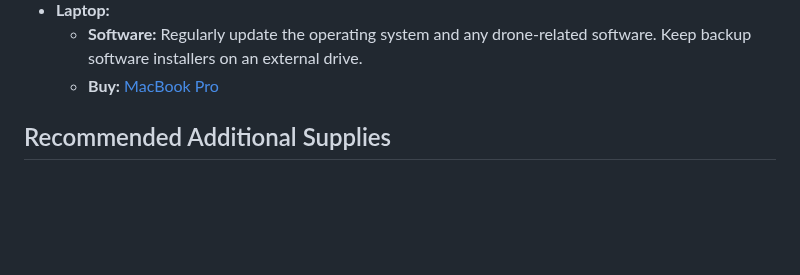
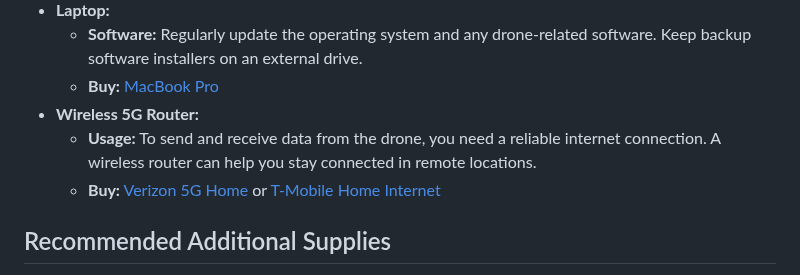
Before and after one commit to complexorganizations/mapping-united-com, a Markdown page: assets/docs/mavic-3-drone-guide.md, the part around the change. Drawn GitHub-style; blank space fills up the shorter version.

Commit message:
Update mavic-3-drone-guide.md
Signed-off-by: aXLDw67Ke8 <102563715+aXLDw67Ke8@users.noreply.github.com>

```diff
--- a/assets/docs/mavic-3-drone-guide.md
+++ b/assets/docs/mavic-3-drone-guide.md
@@ -40,6 +40,9 @@
 - **Laptop:**
   - **Software:** Regularly update the operating system and any drone-related software. Keep backup software installers on an external drive.
   - **Buy:** [MacBook Pro](https://www.apple.com/macbook-pro)
+- **Wireless 5G Router:**
+  - **Usage:** To send and receive data from the drone, you need a reliable internet connection. A wireless router can help you stay connected in remote locations.
+  - **Buy:** [Verizon 5G Home](https://www.verizon.com/home/internet/5g/) or [T-Mobile Home Internet](https://www.t-mobile.com/home-internet)
 
 ## Recommended Additional Supplies
 
```
